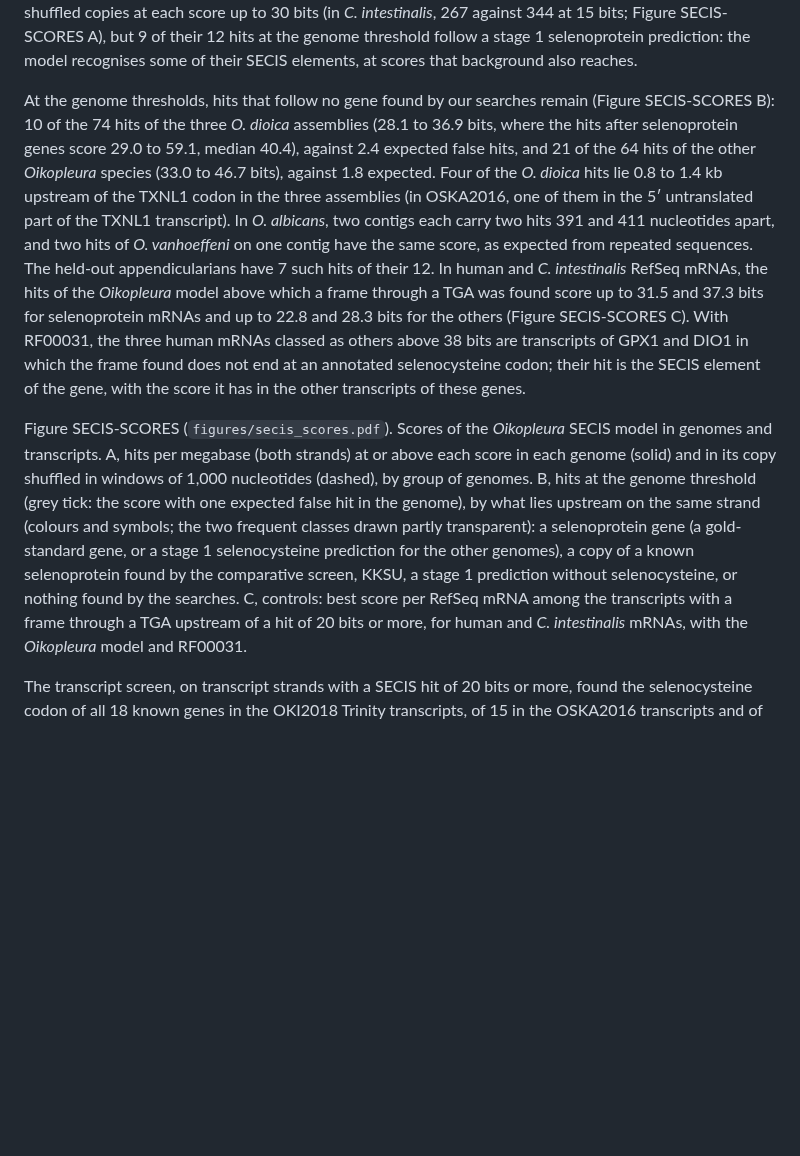
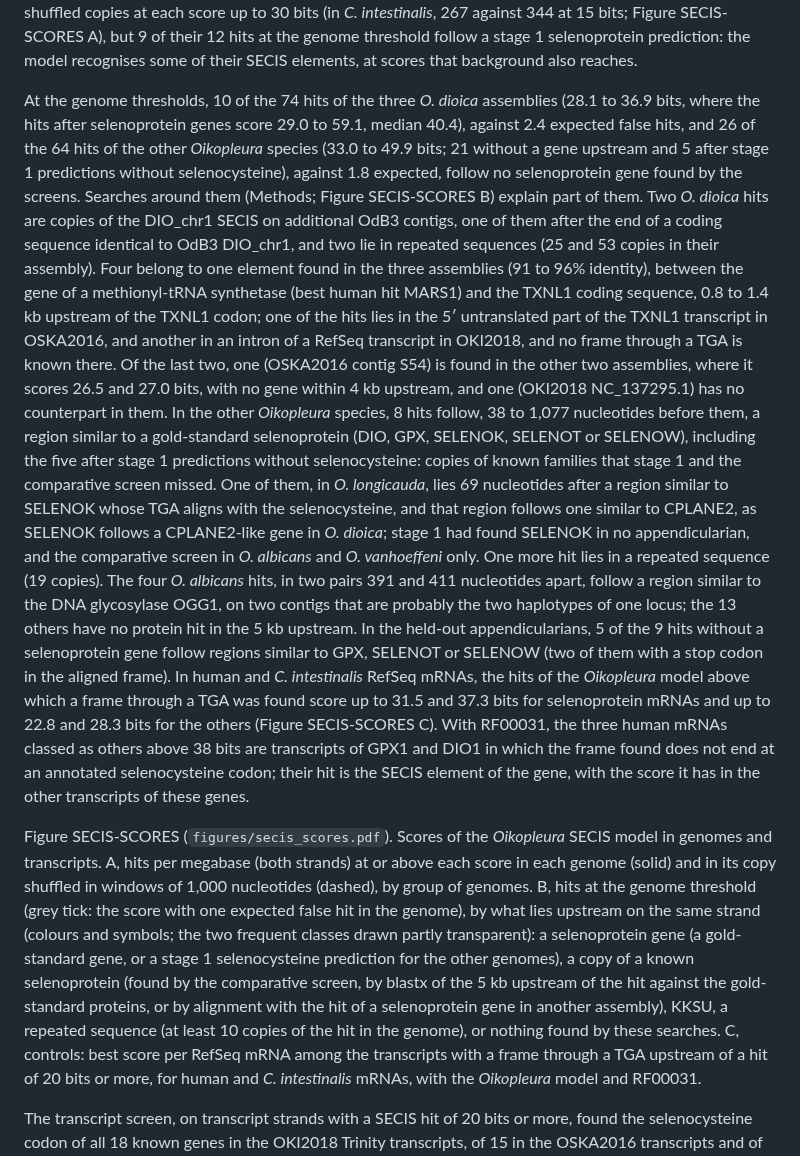
Before and after one commit to oist/LuscombeU_Oikopleura_Selenoproteins, a Markdown page: manuscript/manuscript.md, the part around the change. Drawn GitHub-style; blank space fills up the shorter version.

```diff
--- a/manuscript/manuscript.md
+++ b/manuscript/manuscript.md
@@ -539,21 +539,37 @@ each score up to 30 bits (in *C. intestinalis*, 267 against 344 at 15 bits; Figu
 hits at the genome threshold follow a stage 1 selenoprotein prediction: the model recognises some of their SECIS
 elements, at scores that background also reaches.
 
-At the genome thresholds, hits that follow no gene found by our searches remain (Figure SECIS-SCORES B): 10 of the
-74 hits of the three *O. dioica* assemblies (28.1 to 36.9 bits, where the hits after selenoprotein genes score 29.0 to
-59.1, median 40.4), against 2.4 expected false hits, and 21 of the 64 hits of the other *Oikopleura* species (33.0 to
-46.7 bits), against 1.8 expected. Four of the *O. dioica* hits lie 0.8 to 1.4 kb upstream of the TXNL1 codon in the
-three assemblies (in OSKA2016, one of them in the 5′ untranslated part of the TXNL1 transcript). In *O. albicans*, two contigs each carry two
-hits 391 and 411 nucleotides apart, and two hits of *O. vanhoeffeni* on one contig have the same score, as expected
-from repeated sequences. The held-out appendicularians have 7 such hits of their 12. In human and *C. intestinalis*
+At the genome thresholds, 10 of the 74 hits of the three *O. dioica* assemblies (28.1 to 36.9 bits, where the hits
+after selenoprotein genes score 29.0 to 59.1, median 40.4), against 2.4 expected false hits, and 26 of the 64 hits of
+the other *Oikopleura* species (33.0 to 49.9 bits; 21 without a gene upstream and 5 after stage 1 predictions without
+selenocysteine), against 1.8 expected, follow no selenoprotein gene found by the screens. Searches around them
+(Methods; Figure SECIS-SCORES B) explain part of them. Two *O. dioica* hits are copies of the DIO_chr1 SECIS on
+additional OdB3 contigs, one of them after the end of a coding sequence identical to OdB3 DIO_chr1, and two lie in
+repeated sequences (25 and 53 copies in their assembly). Four belong to one element found in the three assemblies (91
+to 96% identity), between the gene of a methionyl-tRNA synthetase (best human hit MARS1) and the TXNL1 coding
+sequence, 0.8 to 1.4 kb upstream of the TXNL1 codon; one of the hits lies in the 5′ untranslated part of the TXNL1
+transcript in OSKA2016, and another in an intron of a RefSeq transcript in OKI2018, and no frame through a TGA is
+known there. Of the last two, one (OSKA2016 contig S54) is found in the other two assemblies, where it scores 26.5 and
+27.0 bits, with no gene within 4 kb upstream, and one (OKI2018 NC_137295.1) has no counterpart in them. In the other
+*Oikopleura* species, 8 hits follow, 38 to 1,077 nucleotides before them, a region similar to a gold-standard
+selenoprotein (DIO, GPX, SELENOK, SELENOT or SELENOW), including the five after stage 1 predictions without
+selenocysteine: copies of known families that stage 1 and the comparative screen missed. One of them, in
+*O. longicauda*, lies 69 nucleotides after a region similar to SELENOK whose TGA aligns with the selenocysteine, and
+that region follows one similar to CPLANE2, as SELENOK follows a CPLANE2-like gene in *O. dioica*; stage 1 had found
+SELENOK in no appendicularian, and the comparative screen in *O. albicans* and *O. vanhoeffeni* only. One more hit lies
+in a repeated sequence (19 copies). The four *O. albicans* hits, in two pairs 391 and 411 nucleotides apart, follow a
+region similar to the DNA glycosylase OGG1, on two contigs that are probably the two haplotypes of one locus; the 13
+others have no protein hit in the 5 kb upstream. In the held-out appendicularians, 5 of the 9 hits without a
+selenoprotein gene follow regions similar to GPX, SELENOT or SELENOW (two of them with a stop codon in the aligned
+frame). In human and *C. intestinalis*
 RefSeq mRNAs, the hits of the *Oikopleura* model above which a frame through a TGA was found score up to 31.5 and
 37.3 bits for selenoprotein mRNAs and up to 22.8 and 28.3 bits for the others (Figure SECIS-SCORES C). With RF00031,
 the three human mRNAs classed as others above 38 bits are transcripts of GPX1 and DIO1 in which the frame found does
 not end at an annotated selenocysteine codon; their hit is the SECIS element of the gene, with the score it has in the
 other transcripts of these genes.
 
-<!-- To examine: the 31 Oikopleura hits at the genome threshold without a gene upstream (repeats, missed
-selenoprotein genes, other frames); results/tables/stage2_secis_scan_classes.tsv. -->
+<!-- Tables: results/tables/stage2_secis_scan_classes.tsv (classes; evidence) and stage2_secis_orphan_hits.tsv. To
+consider: the conserved element between MARS1 and TXNL1, and the OSKA2016 S54 element (structure, transcripts). -->
 
 Figure SECIS-SCORES (`figures/secis_scores.pdf`). Scores of the *Oikopleura* SECIS model in genomes and transcripts.
 A, hits per megabase (both strands) at or above each score in each genome (solid) and in its copy shuffled in
@@ -561,8 +577,9 @@ windows of 1,000 nucleotides (dashed), by group of genomes. B, hits at the genom
 with one expected false hit in the genome), by what lies upstream on the same strand (colours and symbols; the two
 frequent classes drawn partly transparent): a selenoprotein gene (a
 gold-standard gene, or a stage 1 selenocysteine prediction for the other genomes), a copy of a known selenoprotein
-found by the comparative screen, KKSU, a stage 1 prediction without selenocysteine, or nothing found by the
-searches. C, controls: best score per RefSeq mRNA among the transcripts with a frame through a TGA upstream of a hit
+(found by the comparative screen, by blastx of the 5 kb upstream of the hit against the gold-standard proteins, or by
+alignment with the hit of a selenoprotein gene in another assembly), KKSU, a repeated sequence (at least 10 copies of
+the hit in the genome), or nothing found by these searches. C, controls: best score per RefSeq mRNA among the transcripts with a frame through a TGA upstream of a hit
 of 20 bits or more, for human and *C. intestinalis* mRNAs, with the *Oikopleura* model and RF00031.
 
 The transcript screen, on transcript strands with a SECIS hit of 20 bits or more, found the selenocysteine codon of
```
Also changed, not shown: docs/plan.md (+11 -0 lines), results/tables/README.md (+1 -1 lines), figures/secis_scores.png, 7 other files.
